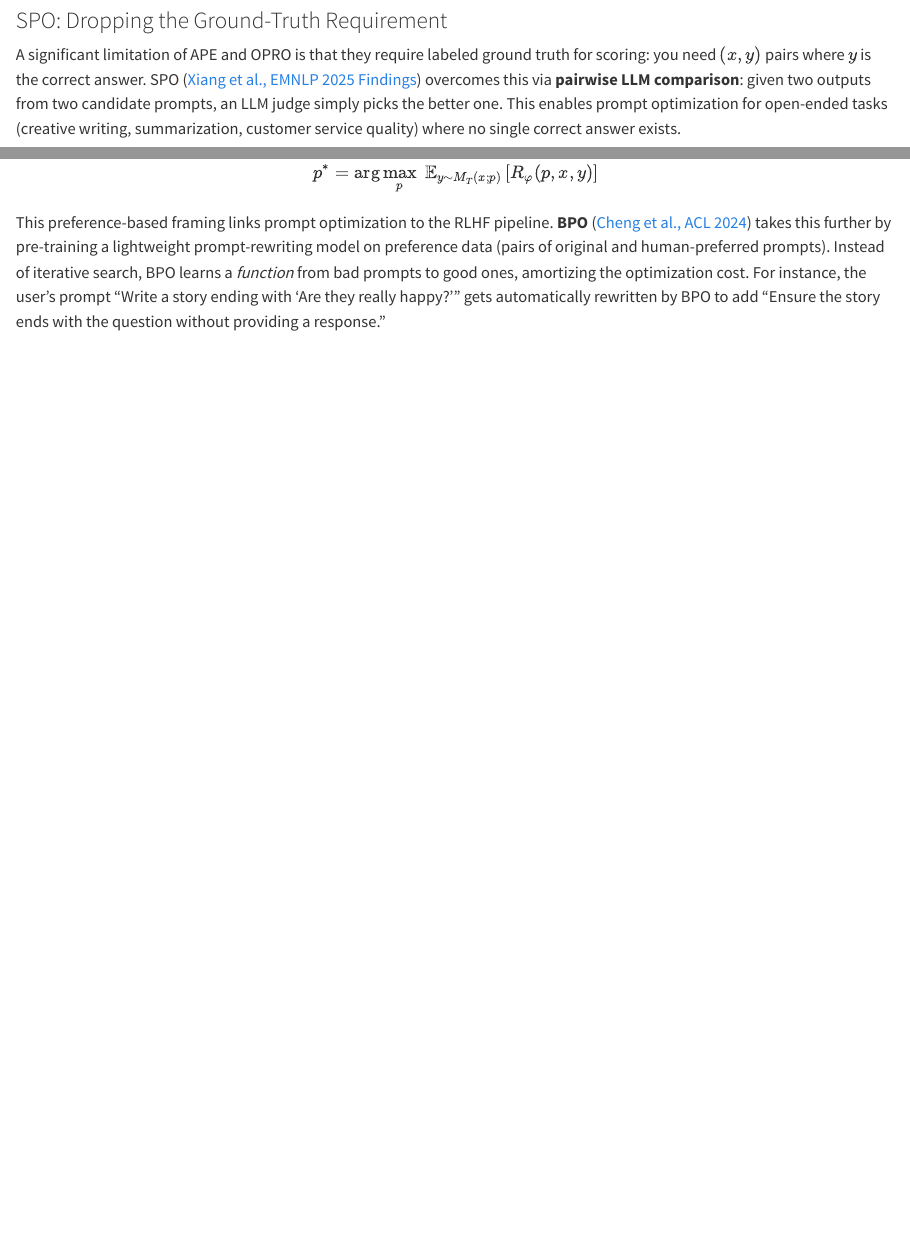
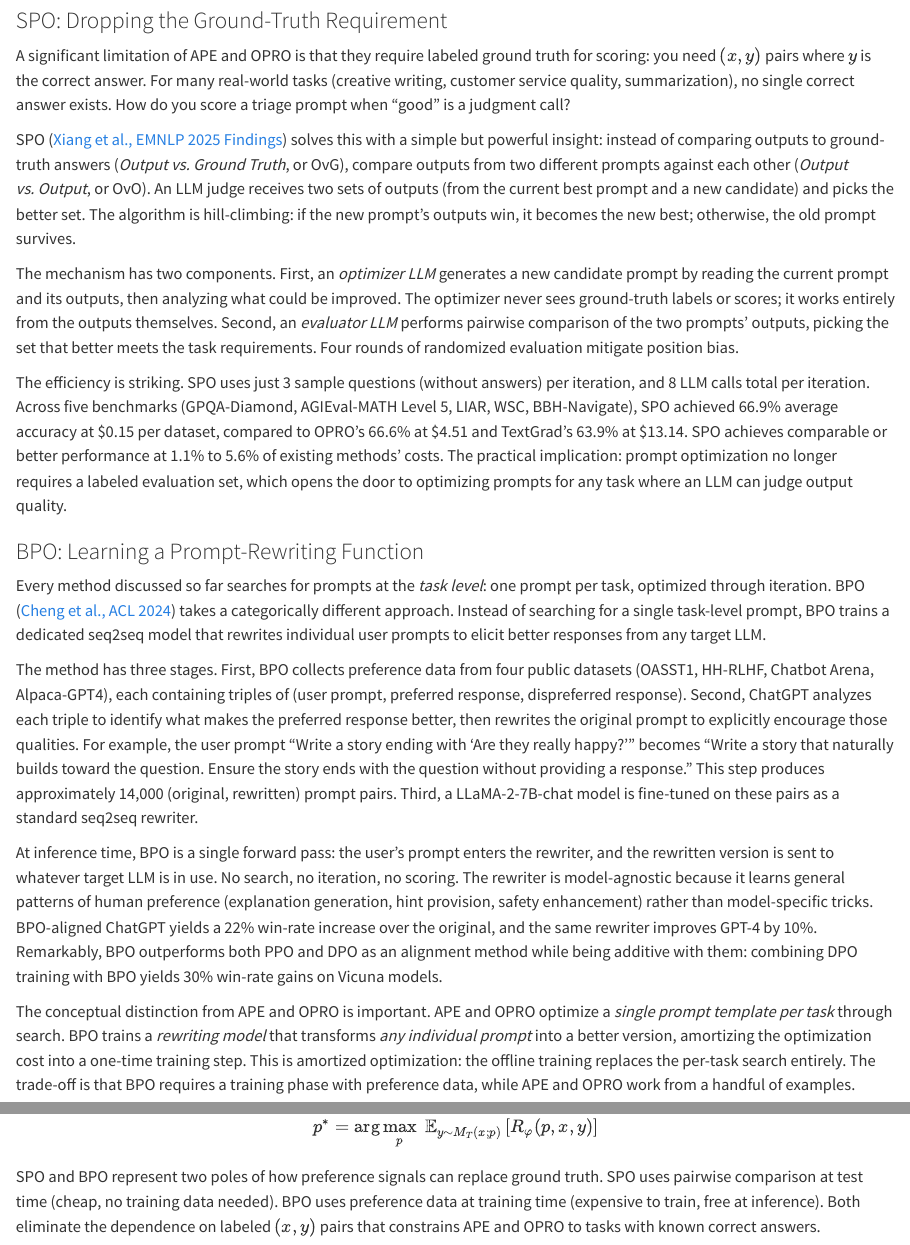
Before and after one commit to AI-Learning-Gems/AI-Learning-Gems, a Quarto document (Steering LLMs/Automatic Prompt Optimization/_03-generate-and-select.qmd): the page in a window 1100 px wide, from 3960 px down before the commit and from 4050 px down after it, so that both start at the same text, and a second part further down, joined at a grey line. Rendered offline with R 4.5, knitr and Pandoc in place of Quarto, with nearby package versions.

Commit message:
Added detailed description of SPO and BPO in Automatic Prompt Optimization chapter.

```diff
--- a/Steering LLMs/Automatic Prompt Optimization/_03-generate-and-select.qmd
+++ b/Steering LLMs/Automatic Prompt Optimization/_03-generate-and-select.qmd
@@ -131,7 +133,23 @@ OPRO's optimization loop has four steps that repeat each iteration. Arrange them
 
 ### SPO: Dropping the Ground-Truth Requirement
 
-A significant limitation of APE and OPRO is that they require labeled ground truth for scoring: you need $(x, y)$ pairs where $y$ is the correct answer. SPO ([Xiang et al., EMNLP 2025 Findings](https://arxiv.org/abs/2502.06855)) overcomes this via **pairwise LLM comparison**: given two outputs from two candidate prompts, an LLM judge simply picks the better one. This enables prompt optimization for open-ended tasks (creative writing, summarization, customer service quality) where no single correct answer exists.
+A significant limitation of APE and OPRO is that they require labeled ground truth for scoring: you need $(x, y)$ pairs where $y$ is the correct answer. For many real-world tasks (creative writing, customer service quality, summarization), no single correct answer exists. How do you score a triage prompt when "good" is a judgment call?
+
+SPO ([Xiang et al., EMNLP 2025 Findings](https://arxiv.org/abs/2502.06855)) solves this with a simple but powerful insight: instead of comparing outputs to ground-truth answers (*Output vs. Ground Truth*, or OvG), compare outputs from two different prompts against each other (*Output vs. Output*, or OvO). An LLM judge receives two sets of outputs (from the current best prompt and a new candidate) and picks the better set. The algorithm is hill-climbing: if the new prompt's outputs win, it becomes the new best; otherwise, the old prompt survives.
+
+The mechanism has two components. First, an *optimizer LLM* generates a new candidate prompt by reading the current prompt and its outputs, then analyzing what could be improved. The optimizer never sees ground-truth labels or scores; it works entirely from the outputs themselves. Second, an *evaluator LLM* performs pairwise comparison of the two prompts' outputs, picking the set that better meets the task requirements. Four rounds of randomized evaluation mitigate position bias.
+
+The efficiency is striking. SPO uses just 3 sample questions (without answers) per iteration, and 8 LLM calls total per iteration. Across five benchmarks (GPQA-Diamond, AGIEval-MATH Level 5, LIAR, WSC, BBH-Navigate), SPO achieved 66.9% average accuracy at $0.15 per dataset, compared to OPRO's 66.6% at $4.51 and TextGrad's 63.9% at $13.14. SPO achieves comparable or better performance at 1.1% to 5.6% of existing methods' costs. The practical implication: prompt optimization no longer requires a labeled evaluation set, which opens the door to optimizing prompts for any task where an LLM can judge output quality.
+
+### BPO: Learning a Prompt-Rewriting Function
+
+Every method discussed so far searches for prompts at the *task level*: one prompt per task, optimized through iteration. BPO ([Cheng et al., ACL 2024](https://arxiv.org/abs/2311.04155)) takes a categorically different approach. Instead of searching for a single task-level prompt, BPO trains a dedicated seq2seq model that rewrites individual user prompts to elicit better responses from any target LLM.
+
+The method has three stages. First, BPO collects preference data from four public datasets (OASST1, HH-RLHF, Chatbot Arena, Alpaca-GPT4), each containing triples of (user prompt, preferred response, dispreferred response). Second, ChatGPT analyzes each triple to identify what makes the preferred response better, then rewrites the original prompt to explicitly encourage those qualities. For example, the user prompt "Write a story ending with 'Are they really happy?'" becomes "Write a story that naturally builds toward the question. Ensure the story ends with the question without providing a response." This step produces approximately 14,000 (original, rewritten) prompt pairs. Third, a LLaMA-2-7B-chat model is fine-tuned on these pairs as a standard seq2seq rewriter.
+
+At inference time, BPO is a single forward pass: the user's prompt enters the rewriter, and the rewritten version is sent to whatever target LLM is in use. No search, no iteration, no scoring. The rewriter is model-agnostic because it learns general patterns of human preference (explanation generation, hint provision, safety enhancement) rather than model-specific tricks. BPO-aligned ChatGPT yields a 22% win-rate increase over the original, and the same rewriter improves GPT-4 by 10%. Remarkably, BPO outperforms both PPO and DPO as an alignment method while being additive with them: combining DPO training with BPO yields 30% win-rate gains on Vicuna models.
+
+The conceptual distinction from APE and OPRO is important. APE and OPRO optimize a *single prompt template per task* through search. BPO trains a *rewriting model* that transforms *any individual prompt* into a better version, amortizing the optimization cost into a one-time training step. This is amortized optimization: the offline training replaces the per-task search entirely. The trade-off is that BPO requires a training phase with preference data, while APE and OPRO work from a handful of examples.
 
 This scoring function connects to a broader point: the scoring function $F$ in @eq-apo-objective can itself be a **learned reward model** $R_\varphi$ trained on human preferences. Instead of accuracy, we optimize:
 
@@ -139,7 +157,7 @@ $$
 p^* = \arg\max_p \; \mathbb{E}_{y \sim M_T(x; p)} \left[ R_\varphi(p, x, y) \right]
 $$
 
-This preference-based framing links prompt optimization to the RLHF pipeline. **BPO** ([Cheng et al., ACL 2024](https://arxiv.org/abs/2311.04155)) takes this further by pre-training a lightweight prompt-rewriting model on preference data (pairs of original and human-preferred prompts). Instead of iterative search, BPO learns a *function* from bad prompts to good ones, amortizing the optimization cost. For instance, the user's prompt "Write a story ending with 'Are they really happy?'" gets automatically rewritten by BPO to add "Ensure the story ends with the question without providing a response."
+SPO and BPO represent two poles of how preference signals can replace ground truth. SPO uses pairwise comparison at test time (cheap, no training data needed). BPO uses preference data at training time (expensive to train, free at inference). Both eliminate the dependence on labeled $(x, y)$ pairs that constrains APE and OPRO to tasks with known correct answers.
 
 ### InstructZero: Bayesian Optimization in Disguise
 
```
Also changed, not shown: Steering LLMs/Automatic Prompt Optimization/TEXTBOOK-PLAN.md (+3 -2 lines), Steering LLMs/Automatic Prompt Optimization/_08-frameworks-and-state-of-art.qmd (+1 -1 lines), Steering LLMs/Automatic Prompt Optimization/_03-generate-and-select.qmd (8 more changed lines).
